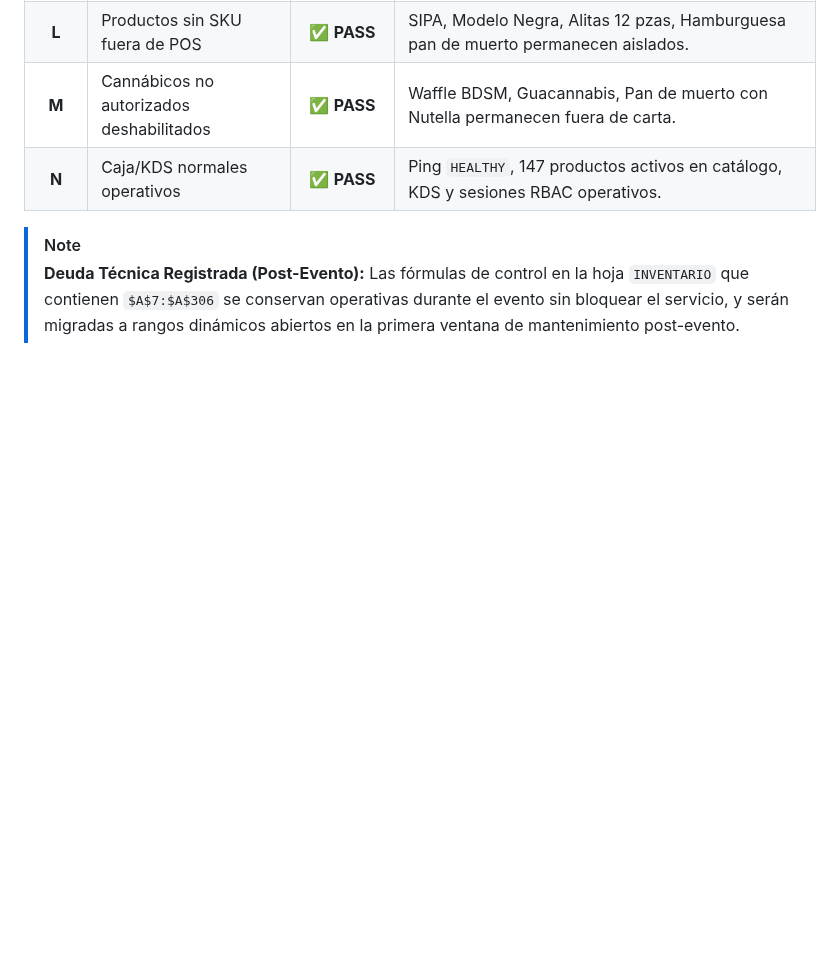
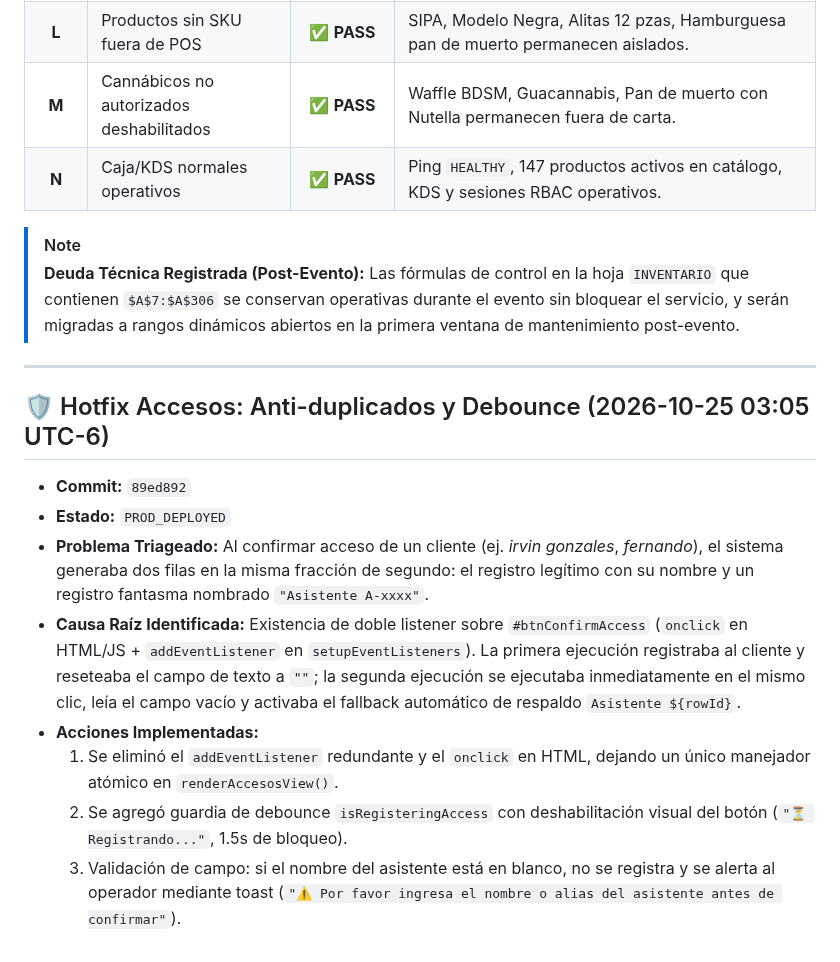
Before and after one commit to SadoTechMX/Admin-Domus, a Markdown page: docs/CURRENT_STATE.md, the part around the change. Rendered like a GitHub page; blank space fills up the shorter version.

Commit message:
docs: update CURRENT_STATE with access debounce and duplicate attendee hotfix

```diff
--- a/docs/CURRENT_STATE.md
+++ b/docs/CURRENT_STATE.md
@@ -109,3 +109,15 @@
 > [!NOTE]
 > **Deuda Técnica Registrada (Post-Evento):**
 > Las fórmulas de control en la hoja `INVENTARIO` que contienen `$A$7:$A$306` se conservan operativas durante el evento sin bloquear el servicio, y serán migradas a rangos dinámicos abiertos en la primera ventana de mantenimiento post-evento.
+
+---
+
+## 🛡️ Hotfix Accesos: Anti-duplicados y Debounce (2026-10-25 03:05 UTC-6)
+* **Commit:** `89ed892`
+* **Estado:** `PROD_DEPLOYED`
+* **Problema Triageado:** Al confirmar acceso de un cliente (ej. *irvin gonzales*, *fernando*), el sistema generaba dos filas en la misma fracción de segundo: el registro legítimo con su nombre y un registro fantasma nombrado `"Asistente A-xxxx"`.
+* **Causa Raíz Identificada:** Existencia de doble listener sobre `#btnConfirmAccess` (`onclick` en HTML/JS + `addEventListener` en `setupEventListeners`). La primera ejecución registraba al cliente y reseteaba el campo de texto a `""`; la segunda ejecución se ejecutaba inmediatamente en el mismo clic, leía el campo vacío y activaba el fallback automático de respaldo `Asistente ${rowId}`.
+* **Acciones Implementadas:**
+  1. Se eliminó el `addEventListener` redundante y el `onclick` en HTML, dejando un único manejador atómico en `renderAccesosView()`.
+  2. Se agregó guardia de debounce `isRegisteringAccess` con deshabilitación visual del botón (`"⏳ Registrando..."`, 1.5s de bloqueo).
+  3. Validación de campo: si el nombre del asistente está en blanco, no se registra y se alerta al operador mediante toast (`"⚠️ Por favor ingresa el nombre o alias del asistente antes de confirmar"`).
```
